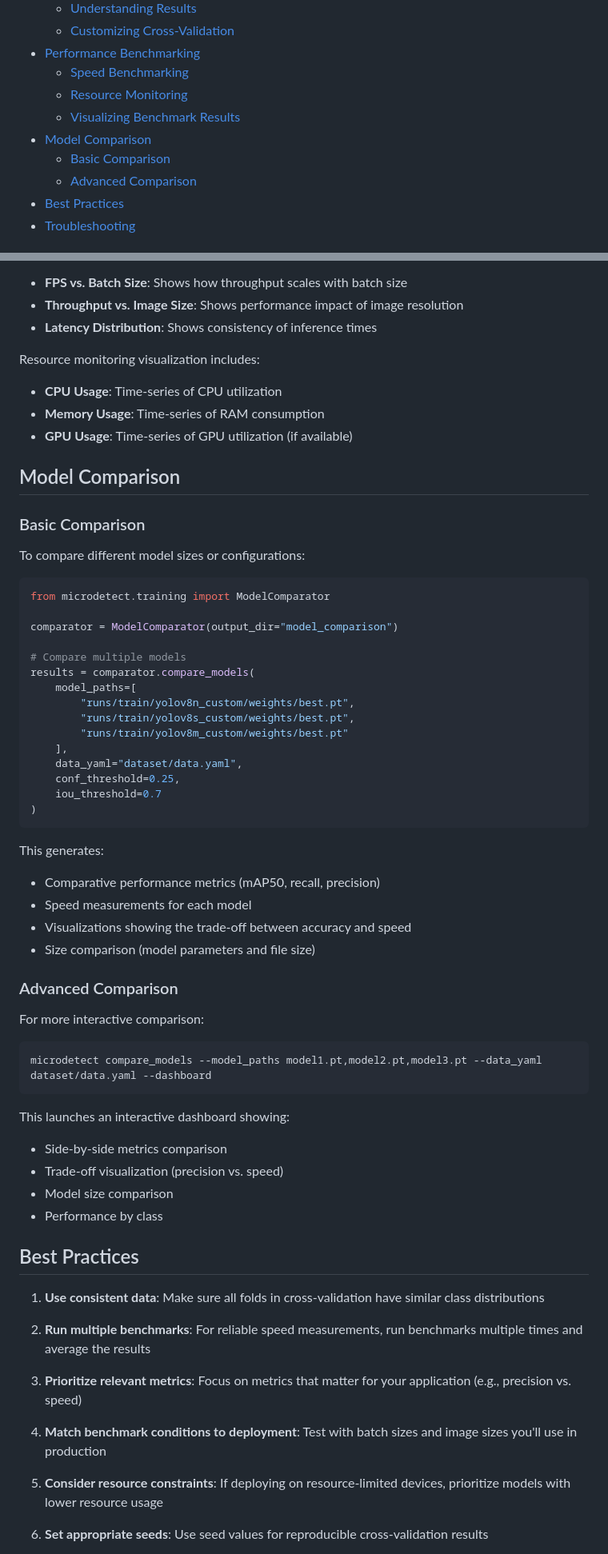
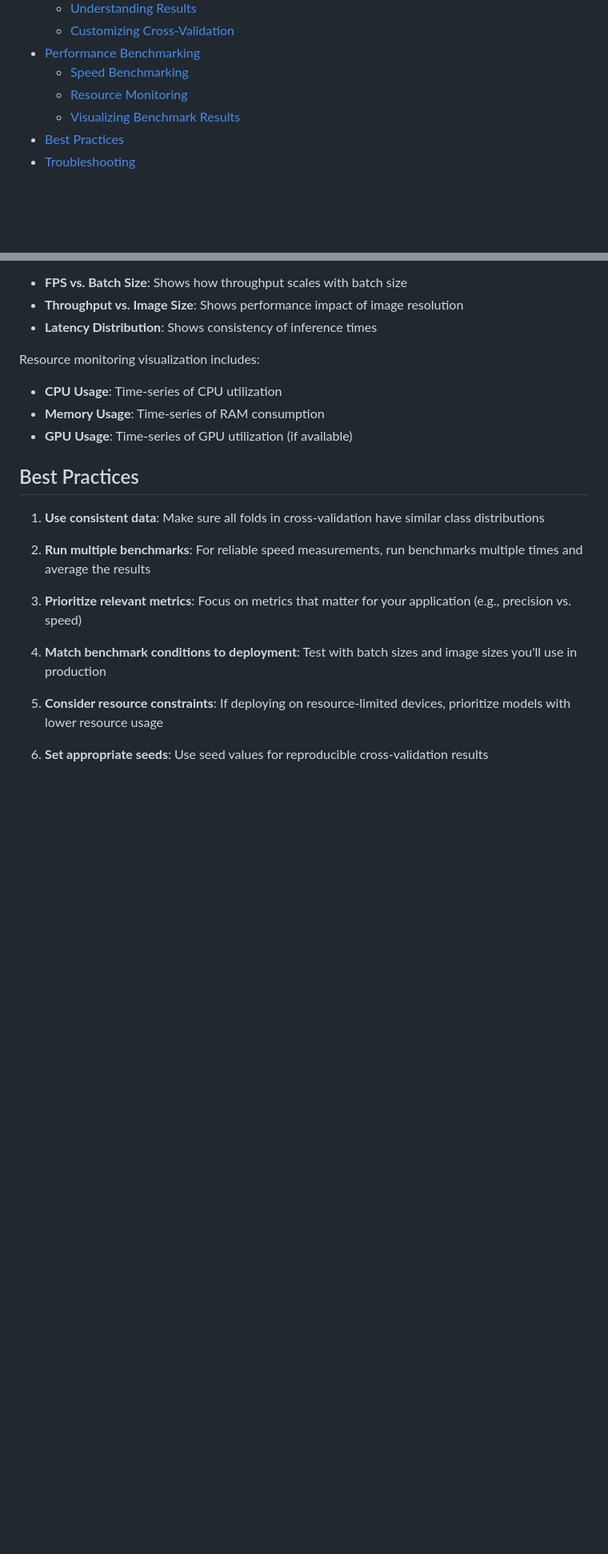
Before and after one commit to RodolfoBonis/microdetect, a Markdown page: docs/en/cross_validation_benchmark.md, 2 parts joined by grey strips. Shown: that part at 80% size. Drawn GitHub-style; blank space fills up the shorter version.

Commit message:
docs: Remove model comparison section

````diff
--- a/docs/en/cross_validation_benchmark.md
+++ b/docs/en/cross_validation_benchmark.md
@@ -12,9 +12,6 @@ This guide explains how to use MicroDetect's cross-validation and benchmarking t
   - [Speed Benchmarking](#speed-benchmarking)
   - [Resource Monitoring](#resource-monitoring)
   - [Visualizing Benchmark Results](#visualizing-benchmark-results)
-- [Model Comparison](#model-comparison)
-  - [Basic Comparison](#basic-comparison)
-  - [Advanced Comparison](#advanced-comparison)
 - [Best Practices](#best-practices)
 - [Troubleshooting](#troubleshooting)
 
@@ -230,50 +227,6 @@ Resource monitoring visualization includes:
 - **Memory Usage**: Time-series of RAM consumption
 - **GPU Usage**: Time-series of GPU utilization (if available)
 
-## Model Comparison
-
-### Basic Comparison
-
-To compare different model sizes or configurations:
-
-```python
-from microdetect.training import ModelComparator
-
-comparator = ModelComparator(output_dir="model_comparison")
-
-# Compare multiple models
-results = comparator.compare_models(
-    model_paths=[
-        "runs/train/yolov8n_custom/weights/best.pt",
-        "runs/train/yolov8s_custom/weights/best.pt",
-        "runs/train/yolov8m_custom/weights/best.pt"
-    ],
-    data_yaml="dataset/data.yaml",
-    conf_threshold=0.25,
-    iou_threshold=0.7
-)
-```
-
-This generates:
-- Comparative performance metrics (mAP50, recall, precision)
-- Speed measurements for each model
-- Visualizations showing the trade-off between accuracy and speed
-- Size comparison (model parameters and file size)
-
-### Advanced Comparison
-
-For more interactive comparison:
-
-```bash
-microdetect compare_models --model_paths model1.pt,model2.pt,model3.pt --data_yaml dataset/data.yaml --dashboard
-```
-
-This launches an interactive dashboard showing:
-- Side-by-side metrics comparison
-- Trade-off visualization (precision vs. speed)
-- Model size comparison
-- Performance by class
-
 ## Best Practices
 
 1. **Use consistent data**: Make sure all folds in cross-validation have similar class distributions
````
Also changed, not shown: docs/pt/cross_validation_benchmark.md (+0 -44 lines).
